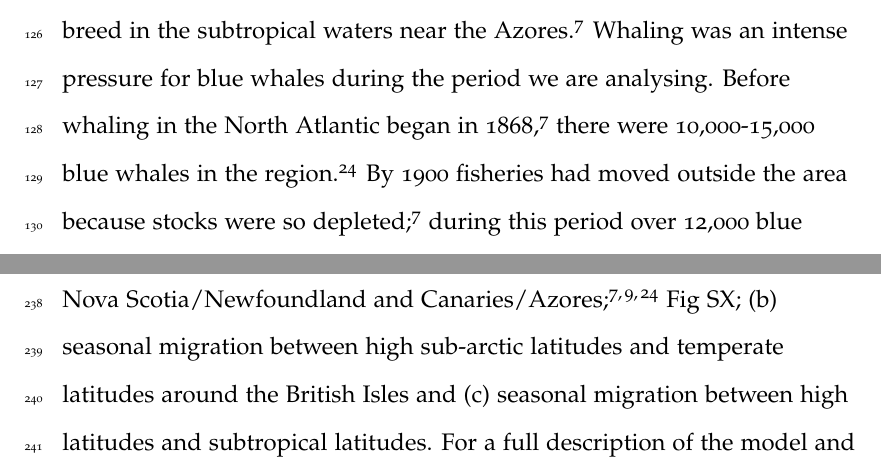
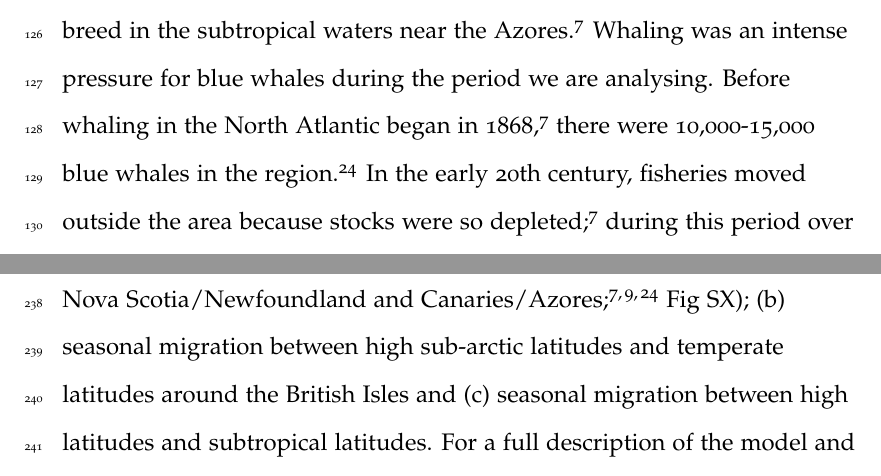
Before and after one commit to nhcooper123/blue-whale-bes, a LaTeX document (manuscript/blue-whale-ms.tex): two parts of pages 9 and 14 of 19, joined at a grey line, cut so that both start at the same text. Compiled offline with pdfLaTeX.

Commit message:
Add Ellen's comments

```diff
--- a/manuscript/blue-whale-ms.tex
+++ b/manuscript/blue-whale-ms.tex
@@ -147,7 +147,7 @@ Our results support this conclusion.
 Interestingly, there is still a resident population of blue whales in the region our models place the blue whale within, and females still breed in the subtropical waters near the Azores\cite{reilly2008balaenoptera}.
 Whaling was an intense pressure for blue whales during the period we are analysing.
 Before whaling in the North Atlantic began in 1868\cite{reilly2008balaenoptera}, there were 10,000-15,000 blue whales in the region\cite{sigurjonsson1995life}.
-By 1900 fisheries had moved outside the area because stocks were so depleted\cite{reilly2008balaenoptera}; during this period over 12,000 blue whales were landed\cite{sigurjonsson1995life}.
+In the early 20th century, fisheries moved outside the area because stocks were so depleted\cite{reilly2008balaenoptera}; during this period over 12,000 blue whales were landed\cite{sigurjonsson1995life}.
 The NHM blue whale thus represents an individual from a species at the brink of extinction.
 Our data suggest that the spatial ecology of blue whales in the North Atlantic have remained similar for more than 100 years, despite dramatic changes in anthropogenic pressures.
 
```
Also changed, not shown: manuscript/blue-whale-ms.tex (2 more changed lines).
